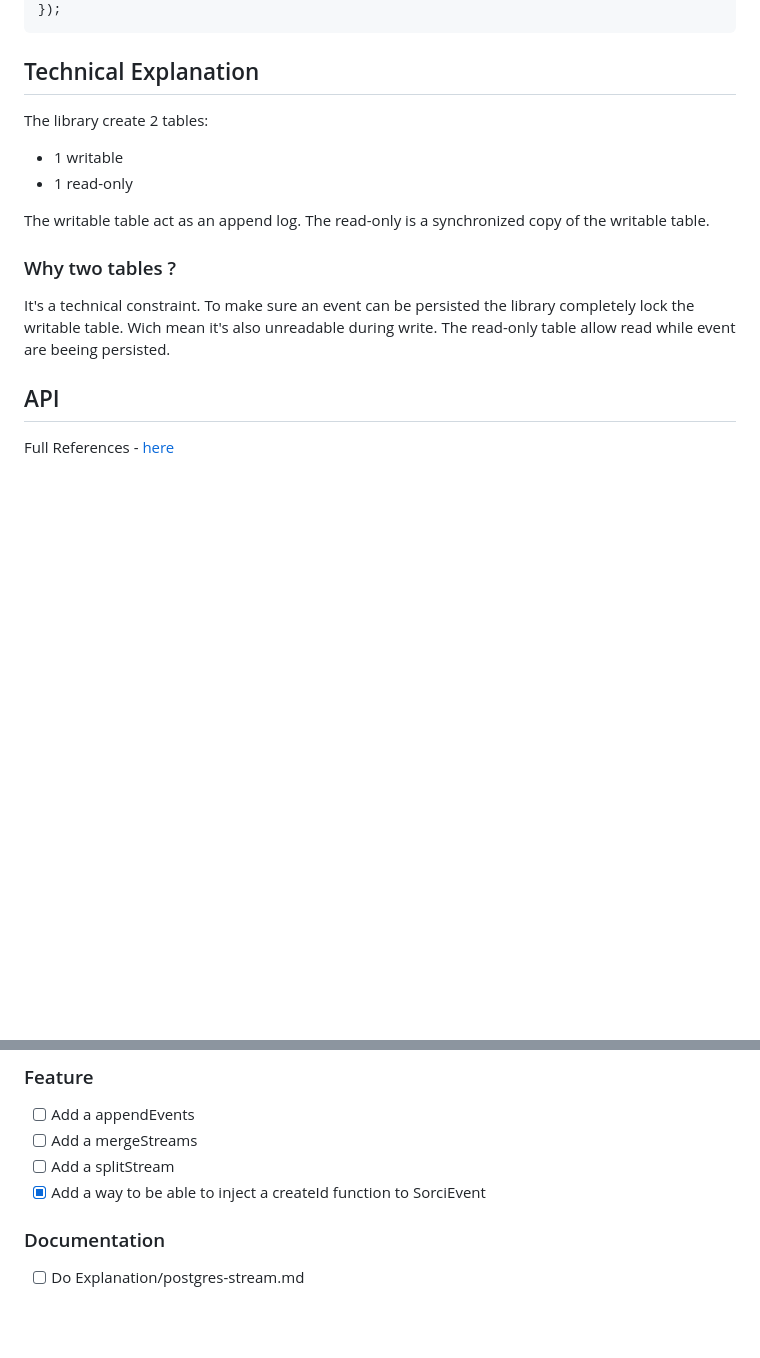
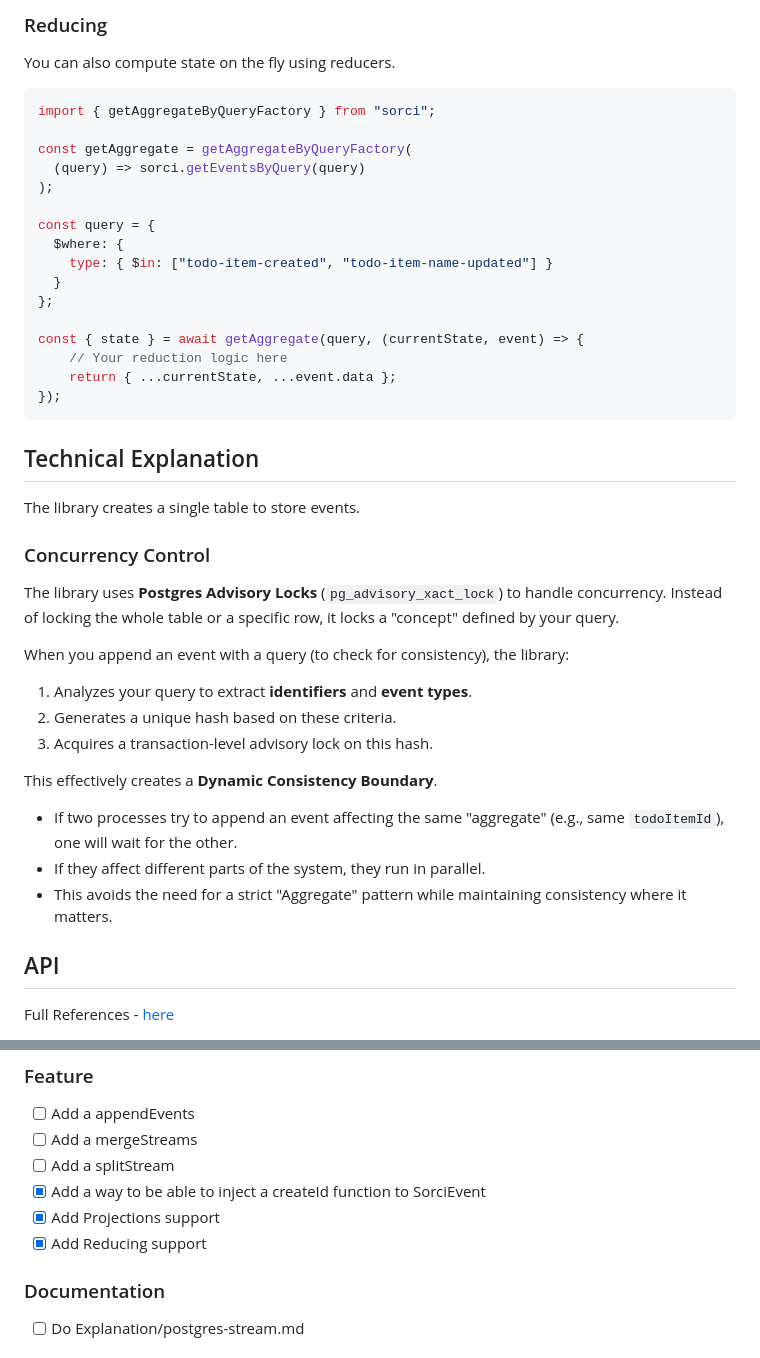
Before and after one commit to Sraleik/sorci, a Markdown page: README.md, 2 parts joined by grey strips. GitHub-like rendering; blank space fills up the shorter version.

````diff
--- a/README.md
+++ b/README.md
@@ -95,19 +137,44 @@ await sorci.appendEvent({
+### Reducing
+
+You can also compute state on the fly using reducers.
+
+```typescript
+import { getAggregateByQueryFactory } from "sorci";
+
+const getAggregate = getAggregateByQueryFactory(
+  (query) => sorci.getEventsByQuery(query)
+);
+
+const query = {
+  $where: {
+    type: { $in: ["todo-item-created", "todo-item-name-updated"] }
+  }
+};
+
+const { state } = await getAggregate(query, (currentState, event) => {
+    // Your reduction logic here
+    return { ...currentState, ...event.data };
 });
 ```
 
 ## Technical Explanation
 
-The library create 2 tables:
+The library creates a single table to store events.
 
-- 1 writable
-- 1 read-only
+### Concurrency Control
 
-The writable table act as an append log. The read-only is a synchronized copy of the writable table.
+The library uses **Postgres Advisory Locks** (`pg_advisory_xact_lock`) to handle concurrency.
+Instead of locking the whole table or a specific row, it locks a "concept" defined by your query.
 
-### Why two tables ?
+When you append an event with a query (to check for consistency), the library:
+1.  Analyzes your query to extract **identifiers** and **event types**.
+2.  Generates a unique hash based on these criteria.
+3.  Acquires a transaction-level advisory lock on this hash.
 
-It's a technical constraint. To make sure an event can be persisted the library completely lock the writable table.
-Wich mean it's also unreadable during write. The read-only table allow read while event are beeing persisted.
+This effectively creates a **Dynamic Consistency Boundary**.
+-   If two processes try to append an event affecting the same "aggregate" (e.g., same `todoItemId`), one will wait for the other.
+-   If they affect different parts of the system, they run in parallel.
+-   This avoids the need for a strict "Aggregate" pattern while maintaining consistency where it matters.
 
 ## API
 
@@ -227,6 +294,8 @@ I'm really curious to get feedback on this one. Feel free to start/join a discus
 - [ ] Add a mergeStreams
 - [ ] Add a splitStream
 - [x] Add a way to be able to inject a createId function to SorciEvent
+- [x] Add Projections support
+- [x] Add Reducing support
 
 ### Documentation
 
````
Also changed, not shown: other parts of README.md (+51 -9 lines).
